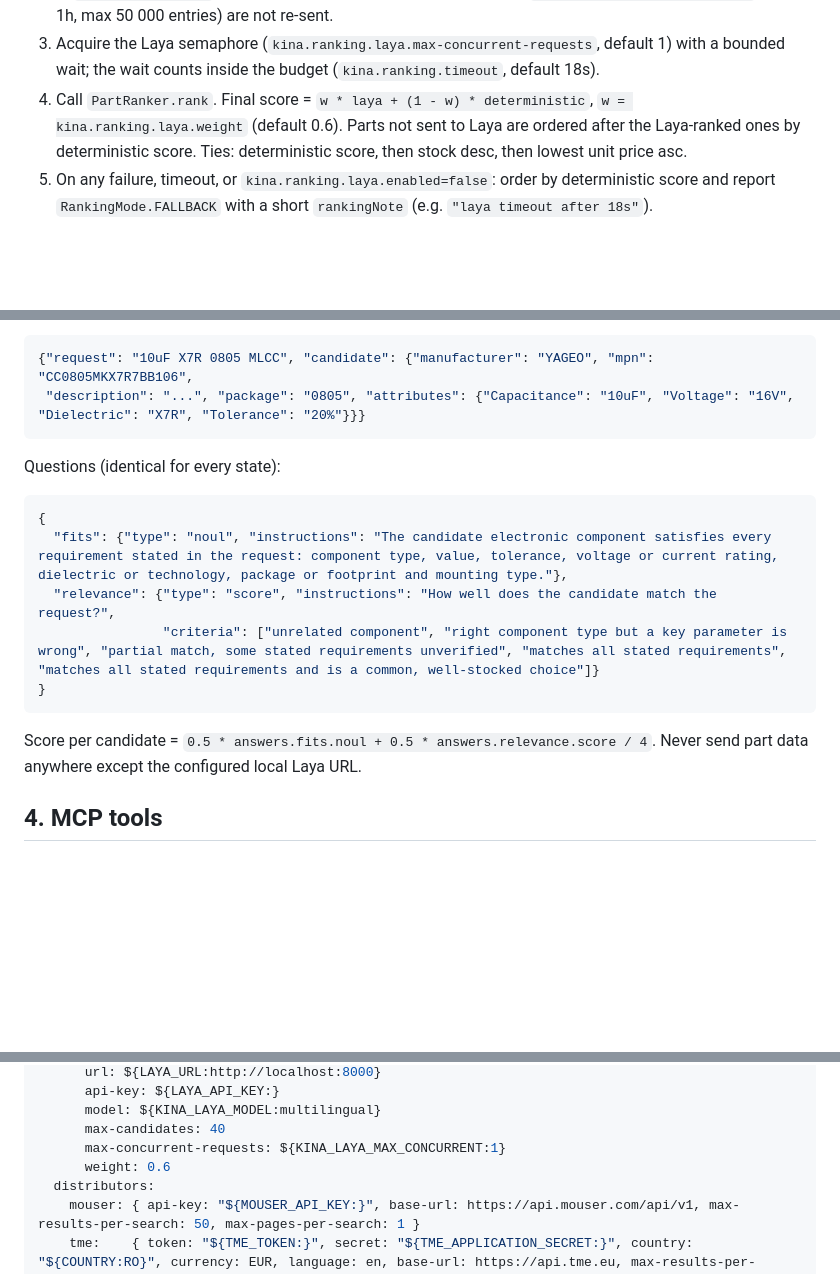
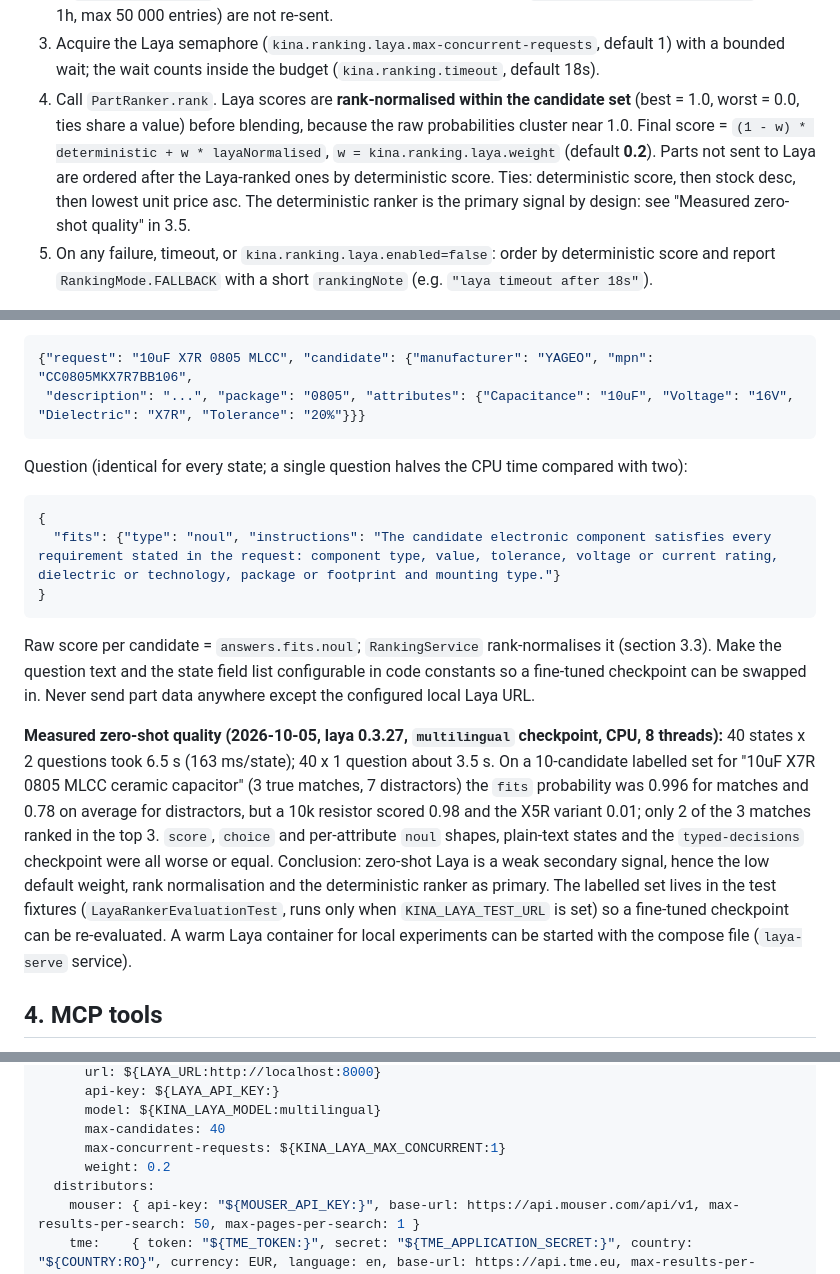
Before and after one commit to Alacrity-Education/KINA, a Markdown page: docs/DESIGN.md, 3 parts joined by grey strips. Drawn GitHub-style; blank space fills up the shorter version.

Commit message:
Design: make deterministic ranking primary after measuring zero-shot Laya quality

````diff
--- a/docs/DESIGN.md
+++ b/docs/DESIGN.md
@@ -165,9 +165,11 @@ public interface PartRanker {
    TTL `kina.ranking.score-cache-ttl` default 1h, max 50 000 entries) are not re-sent.
 3. Acquire the Laya semaphore (`kina.ranking.laya.max-concurrent-requests`, default 1) with a
    bounded wait; the wait counts inside the budget (`kina.ranking.timeout`, default 18s).
-4. Call `PartRanker.rank`. Final score = `w * laya + (1 - w) * deterministic`, `w = kina.ranking.laya.weight`
-   (default 0.6). Parts not sent to Laya are ordered after the Laya-ranked ones by deterministic score.
-   Ties: deterministic score, then stock desc, then lowest unit price asc.
+4. Call `PartRanker.rank`. Laya scores are **rank-normalised within the candidate set** (best = 1.0, worst = 0.0,
+   ties share a value) before blending, because the raw probabilities cluster near 1.0. Final score =
+   `(1 - w) * deterministic + w * layaNormalised`, `w = kina.ranking.laya.weight` (default **0.2**). Parts not sent to
+   Laya are ordered after the Laya-ranked ones by deterministic score. Ties: deterministic score, then stock desc, then
+   lowest unit price asc. The deterministic ranker is the primary signal by design: see "Measured zero-shot quality" in 3.5.
 5. On any failure, timeout, or `kina.ranking.laya.enabled=false`: order by deterministic score and
    report `RankingMode.FALLBACK` with a short `rankingNote` (e.g. `"laya timeout after 18s"`).
 
@@ -228,18 +230,27 @@ One state per candidate, serialised as compact JSON:
  "description": "...", "package": "0805", "attributes": {"Capacitance": "10uF", "Voltage": "16V", "Dielectric": "X7R", "Tolerance": "20%"}}}
 ```
 
-Questions (identical for every state):
+Question (identical for every state; a single question halves the CPU time compared with two):
 
 ```json
 {
-  "fits": {"type": "noul", "instructions": "The candidate electronic component satisfies every requirement stated in the request: component type, value, tolerance, voltage or current rating, dielectric or technology, package or footprint and mounting type."},
-  "relevance": {"type": "score", "instructions": "How well does the candidate match the request?",
-                "criteria": ["unrelated component", "right component type but a key parameter is wrong", "partial match, some stated requirements unverified", "matches all stated requirements", "matches all stated requirements and is a common, well-stocked choice"]}
+  "fits": {"type": "noul", "instructions": "The candidate electronic component satisfies every requirement stated in the request: component type, value, tolerance, voltage or current rating, dielectric or technology, package or footprint and mounting type."}
 }
 ```
 
-Score per candidate = `0.5 * answers.fits.noul + 0.5 * answers.relevance.score / 4`.
+Raw score per candidate = `answers.fits.noul`; `RankingService` rank-normalises it (section 3.3). Make the question text
+and the state field list configurable in code constants so a fine-tuned checkpoint can be swapped in.
 Never send part data anywhere except the configured local Laya URL.
+
+**Measured zero-shot quality (2026-10-05, laya 0.3.27, `multilingual` checkpoint, CPU, 8 threads):** 40 states x 2
+questions took 6.5 s (163 ms/state); 40 x 1 question about 3.5 s. On a 10-candidate labelled set for
+"10uF X7R 0805 MLCC ceramic capacitor" (3 true matches, 7 distractors) the `fits` probability was 0.996 for matches
+and 0.78 on average for distractors, but a 10k resistor scored 0.98 and the X5R variant 0.01; only 2 of the 3 matches
+ranked in the top 3. `score`, `choice` and per-attribute `noul` shapes, plain-text states and the `typed-decisions`
+checkpoint were all worse or equal. Conclusion: zero-shot Laya is a weak secondary signal, hence the low default
+weight, rank normalisation and the deterministic ranker as primary. The labelled set lives in the test fixtures
+(`LayaRankerEvaluationTest`, runs only when `KINA_LAYA_TEST_URL` is set) so a fine-tuned checkpoint can be re-evaluated.
+A warm Laya container for local experiments can be started with the compose file (`laya-serve` service).
 
 ## 4. MCP tools
 
@@ -564,7 +575,7 @@ kina:
       model: ${KINA_LAYA_MODEL:multilingual}
       max-candidates: 40
       max-concurrent-requests: ${KINA_LAYA_MAX_CONCURRENT:1}
-      weight: 0.6
+      weight: 0.2
   distributors:
     mouser: { api-key: "${MOUSER_API_KEY:}", base-url: https://api.mouser.com/api/v1, max-results-per-search: 50, max-pages-per-search: 1 }
     tme:    { token: "${TME_TOKEN:}", secret: "${TME_APPLICATION_SECRET:}", country: "${COUNTRY:RO}", currency: EUR, language: en, base-url: https://api.tme.eu, max-results-per-search: 60, max-pages-per-search: 3 }
````
